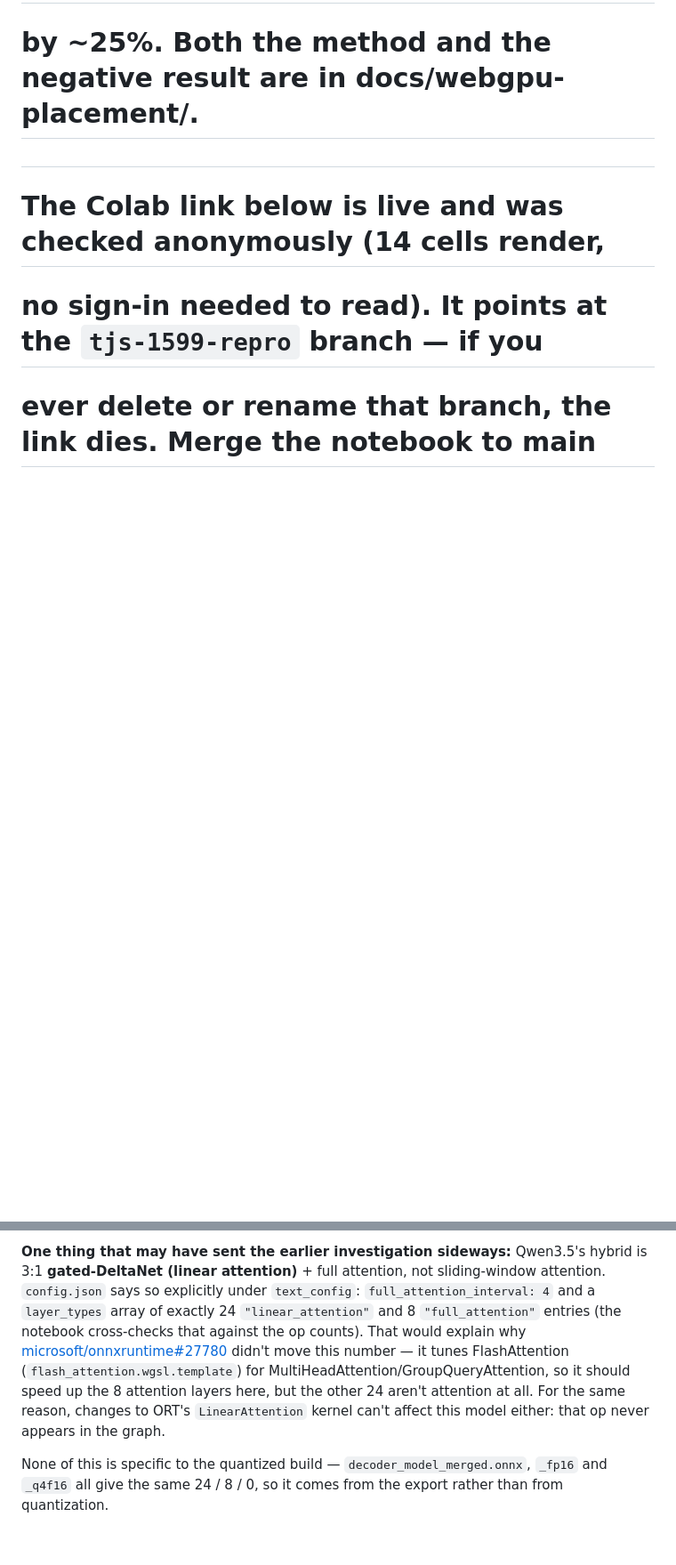
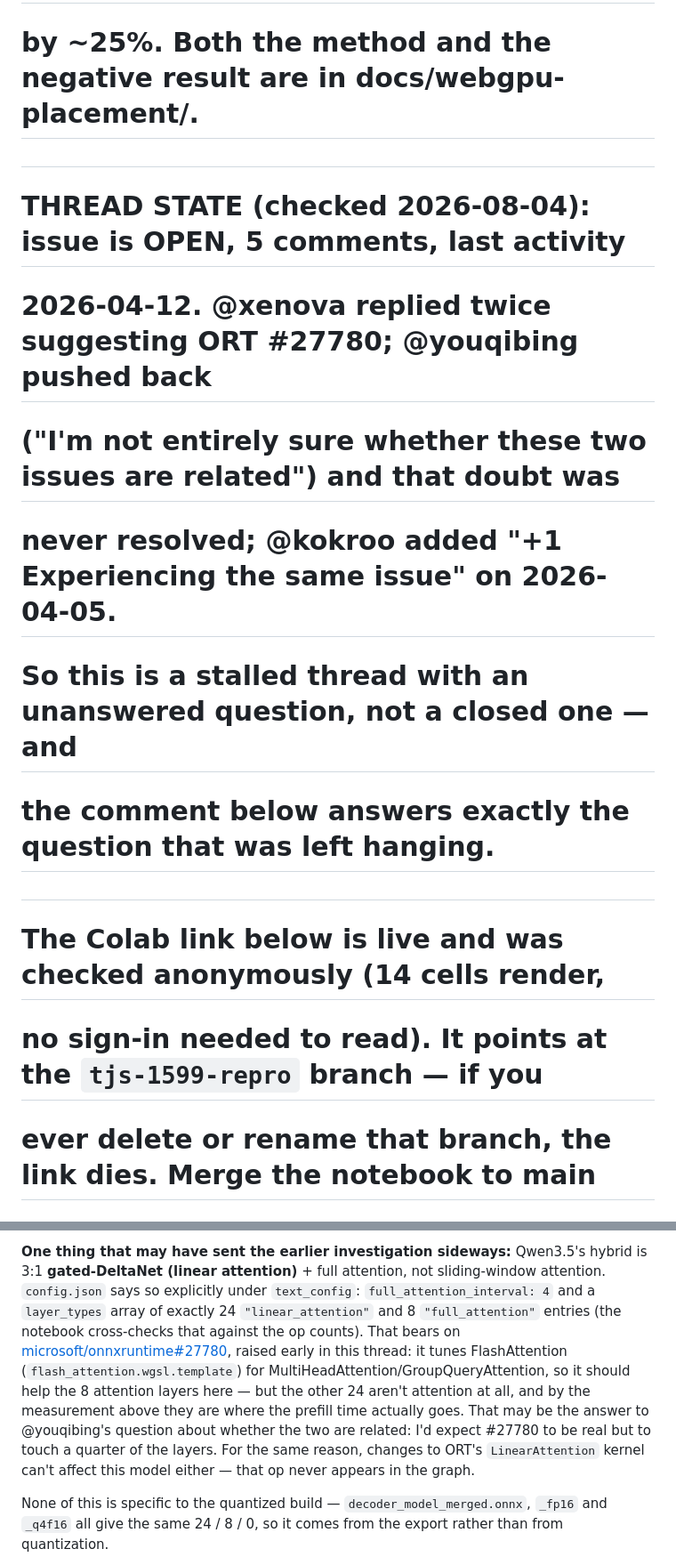
Before and after one commit to abgnydn/zero-tvm, a Markdown page: docs/tjs-1599-comment.md, 2 parts joined by grey strips. Shown at 89% size. Rendered like a GitHub page; blank space fills up the shorter version.

Commit message:
docs(1599): don't assert an untested negative about ORT #27780
Checked the live thread. It is open, 5 comments, last activity 2026-04-12:
@xenova suggested ORT #27780 twice, @youqibing replied "I'm not entirely sure
whether these two issues are related", and that doubt was never resolved.
@kokroo added a "+1" on 2026-04-05.

Nobody in the thread reports having tested #27780 against this issue, so the
draft's "that would explain why #27780 didn't move this number" was asserting a
negative result that does not exist. Reworded to what is actually supported: the
PR tunes FlashAttention for MHA/GQA, so it should help the 8 attention layers,
while the other 24 — where the measurement puts the time — are not attention.
Framed as the answer to the question @youqibing actually asked.

Thread state recorded in the draft header so the framing can be re-checked
before posting.

Co-Authored-By: Claude Opus 5 (1M context) <noreply@anthropic.com>

```diff
--- a/docs/tjs-1599-comment.md
+++ b/docs/tjs-1599-comment.md
@@ -24,6 +24,13 @@
 # re-run, reproduced twice: 91.3% and 93.1% of prefill. The earlier isolated-Scan
 # method was discarded after it returned >100%, which is impossible; it overcounts
 # by ~25%. Both the method and the negative result are in docs/webgpu-placement/.
+#
+# THREAD STATE (checked 2026-08-04): issue is OPEN, 5 comments, last activity
+# 2026-04-12. @xenova replied twice suggesting ORT #27780; @youqibing pushed back
+# ("I'm not entirely sure whether these two issues are related") and that doubt was
+# never resolved; @kokroo added "+1 Experiencing the same issue" on 2026-04-05.
+# So this is a stalled thread with an unanswered question, not a closed one — and
+# the comment below answers exactly the question that was left hanging.
 #
 # The Colab link below is live and was checked anonymously (14 cells render,
 # no sign-in needed to read). It points at the `tjs-1599-repro` branch — if you
@@ -142,12 +149,15 @@ kernels at all.
 3:1 **gated-DeltaNet (linear attention)** + full attention, not sliding-window attention.
 `config.json` says so explicitly under `text_config`: `full_attention_interval: 4` and a
 `layer_types` array of exactly 24 `"linear_attention"` and 8 `"full_attention"` entries
-(the notebook cross-checks that against the op counts). That would explain why
-[microsoft/onnxruntime#27780](https://github.com/microsoft/onnxruntime/pull/27780) didn't move
-this number — it tunes FlashAttention (`flash_attention.wgsl.template`) for
-MultiHeadAttention/GroupQueryAttention, so it should speed up the 8 attention layers here, but
-the other 24 aren't attention at all. For the same reason, changes to ORT's `LinearAttention`
-kernel can't affect this model either: that op never appears in the graph.
+(the notebook cross-checks that against the op counts). That bears on
+[microsoft/onnxruntime#27780](https://github.com/microsoft/onnxruntime/pull/27780), raised
+early in this thread: it tunes FlashAttention (`flash_attention.wgsl.template`) for
+MultiHeadAttention/GroupQueryAttention, so it should help the 8 attention layers here — but the
+other 24 aren't attention at all, and by the measurement above they are where the prefill time
+actually goes. That may be the answer to @youqibing's question about whether the two are
+related: I'd expect #27780 to be real but to touch a quarter of the layers. For the same
+reason, changes to ORT's `LinearAttention` kernel can't affect this model either — that op
+never appears in the graph.
 
 None of this is specific to the quantized build — `decoder_model_merged.onnx`,
 `_fp16` and `_q4f16` all give the same 24 / 8 / 0, so it comes from the export rather than
```
